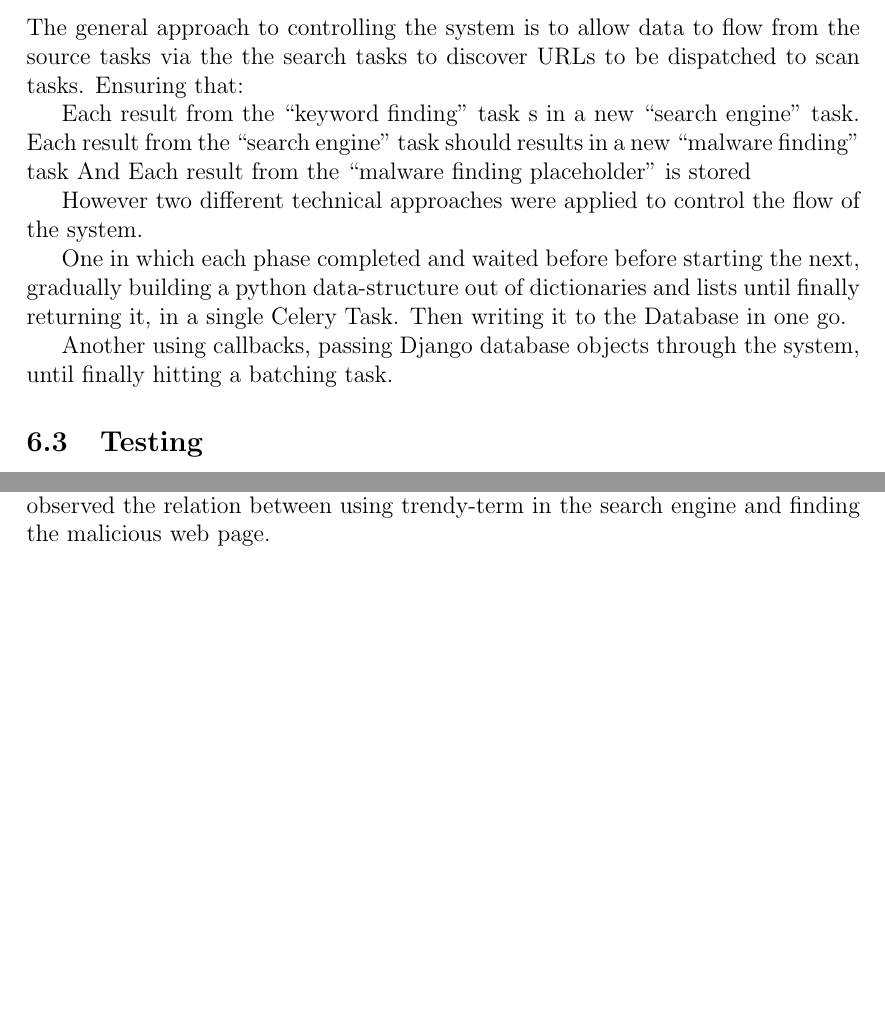
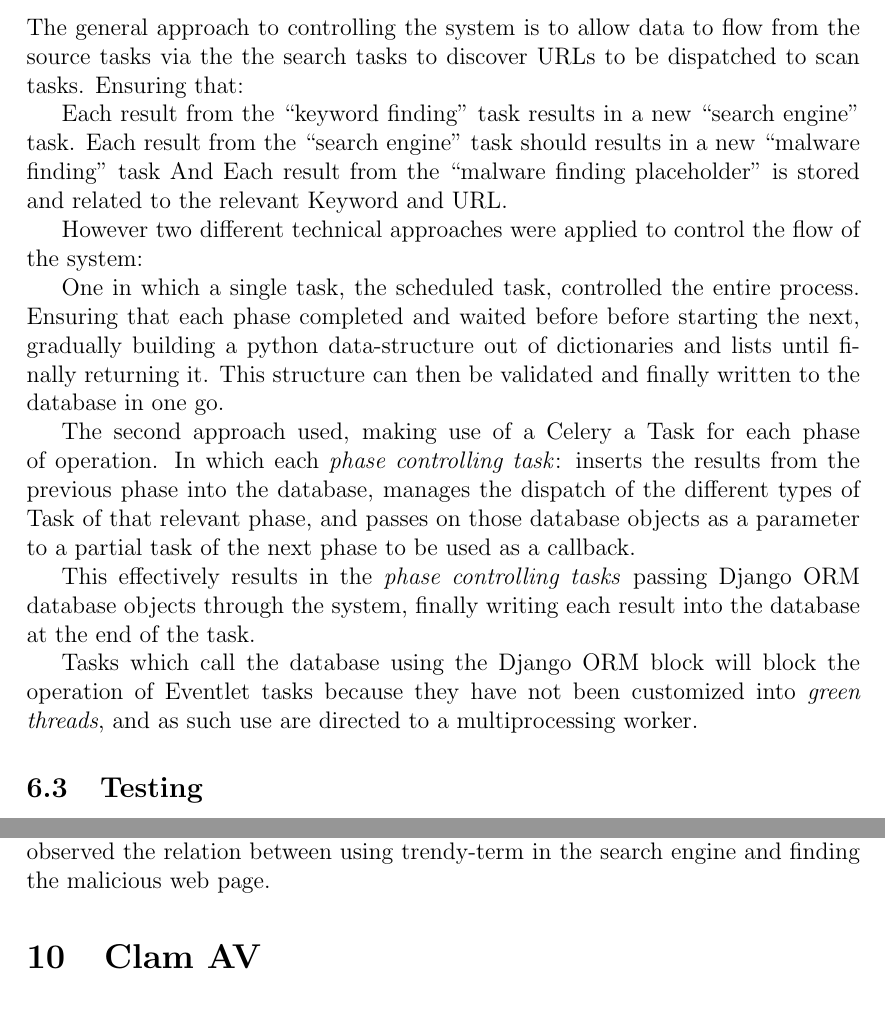
Before and after one commit to chrissorchard/malucrawl, a LaTeX paper (doc/report/final-report.tex, which reads doc/report/tech-sections/celery-framework/design.tex): two parts of pages 28 and 36 of 55 before the commit and two parts of pages 28 and 37 of 55 after it, joined at a grey line, cut so that both start at the same text, the shorter picture padded with empty space. Compiled offline with pdfLaTeX.

Commit message:
expand on section about how callback based framework operates

```diff
--- a/doc/report/tech-sections/celery-framework/design.tex
+++ b/doc/report/tech-sections/celery-framework/design.tex
@@ -79,15 +79,19 @@ Each Task is implemented as a Celery Task in its own module, \verb`source`, \ver
 \subsubsection{Controlling the Phases and Storing the Results}
 The general approach to controlling the system is to allow data to flow from the source tasks via the the search tasks to discover URLs to be dispatched to scan tasks. Ensuring that:
 
-Each result from the ``keyword finding'' task s in a new ``search engine'' task.
+Each result from the ``keyword finding'' task results in a new ``search engine'' task.
 Each result from the ``search engine'' task should results in a new ``malware finding'' task
-And Each result from the ``malware finding placeholder'' is stored
+And Each result from the ``malware finding placeholder'' is stored and related to the relevant Keyword and URL.
 
-However two different technical approaches were applied to control the flow of the system.
+However two different technical approaches were applied to control the flow of the system:
 
-One in which each phase completed and waited before before starting the next, gradually building a python data-structure out of dictionaries and lists until finally returning it, in a single Celery Task. Then writing it to the Database in one go.
+One in which a single task, the scheduled task, controlled the entire process.  Ensuring that each phase completed and waited before before starting the next, gradually building a python data-structure out of dictionaries and lists until finally returning it.  This structure can then be validated and finally written to the database in one go.
 
-Another using callbacks, passing Django database objects through the system, until finally hitting a batching task.
+The second approach used, making use of a Celery a Task for each phase of operation.  In which each \emph{phase controlling task}: inserts the results from the previous phase into the database, manages the dispatch of the different types of Task of that relevant phase, and passes on those database objects as a parameter to a partial task of the next phase to be used as a callback.
+
+This effectively results in the \emph{phase controlling tasks} passing Django ORM database objects through the system, finally writing each result into the database at the end of the task.
+
+Tasks which call the database using the Django ORM block will block the operation of Eventlet tasks because they have not been customized into \emph{green threads}, and as such use are directed to a multiprocessing worker.
 
 \subsection{Testing}
 \subsubsection{Placeholder Tasks}
```
